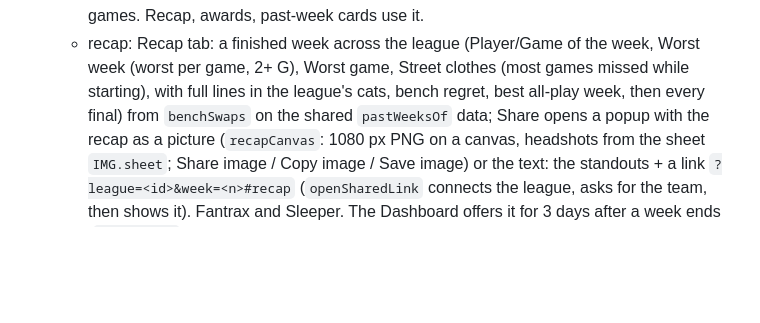
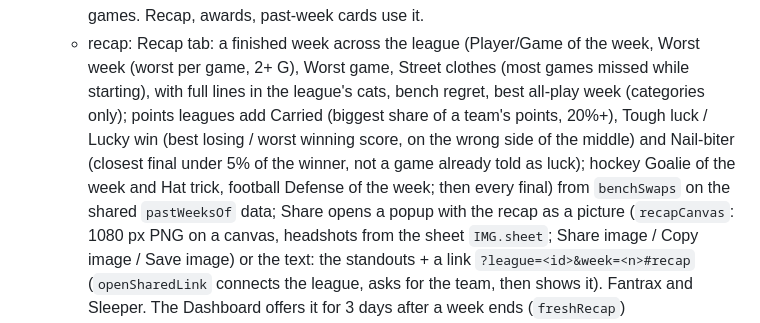
Before and after one commit to Eli-CB/courtside-manager, a Markdown page: CLAUDE.md, the part around the change. GitHub-like rendering; blank space fills up the shorter version.

Commit message:
CLAUDE.md: the new recap items
Co-Authored-By: Claude Opus 5.5 <noreply@anthropic.com>

```diff
--- a/CLAUDE.md
+++ b/CLAUDE.md
@@ -78,7 +78,7 @@ saved leagues are lost). Owner's league:
   - A week is over (`periodOver`) at its end or once its last game day's box scores are all in: Fantrax ends a weekly
     period Monday evening when the next locks, a day after its last games. Recap, awards, past-week cards use it.
   - recap: Recap tab: a finished week across the league (Player/Game of the week, Worst week (worst per game, 2+ G), Worst game, Street clothes (most games missed while starting), with full lines in the league's cats,
-    bench regret, best all-play week, then every final) from `benchSwaps` on the shared `pastWeeksOf` data; Share opens a popup with the
+    bench regret, best all-play week (categories only); points leagues add Carried (biggest share of a team's points, 20%+), Tough luck / Lucky win (best losing / worst winning score, on the wrong side of the middle) and Nail-biter (closest final under 5% of the winner, not a game already told as luck); hockey Goalie of the week and Hat trick, football Defense of the week; then every final) from `benchSwaps` on the shared `pastWeeksOf` data; Share opens a popup with the
     recap as a picture (`recapCanvas`: 1080 px PNG on a canvas, headshots from the sheet `IMG.sheet`; Share image / Copy image / Save
     image) or the text: the standouts + a link `?league=<id>&week=<n>#recap` (`openSharedLink` connects the league, asks for the team, then shows it).
     Fantrax and Sleeper. The Dashboard offers it for 3 days after a week ends (`freshRecap`)
```
